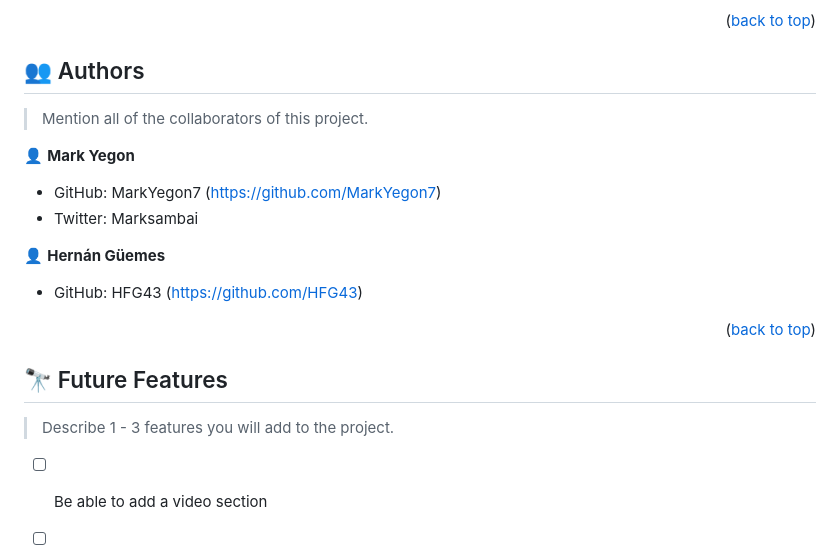
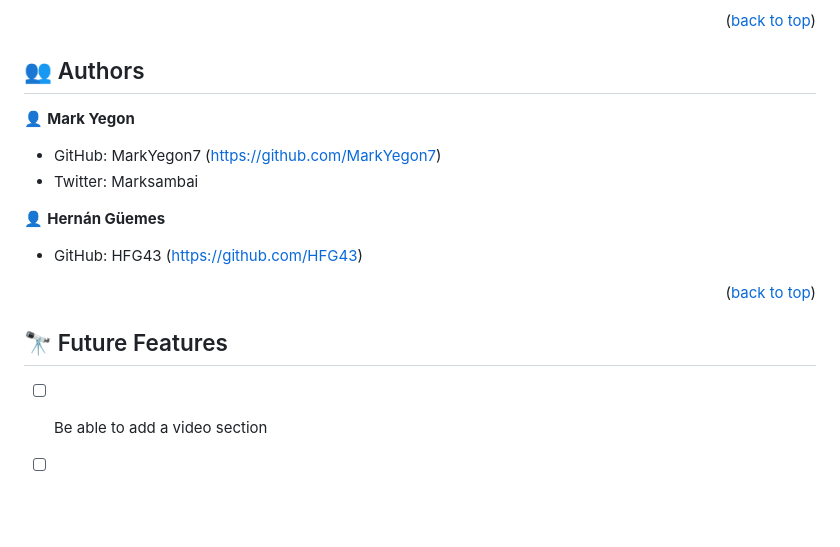
Before and after one commit to MarkYegon7/Portfolio-Website, a Markdown page: README.md, the part around the change. Drawn GitHub-style; blank space fills up the shorter version.

```diff
--- a/README.md
+++ b/README.md
@@ -71,8 +71,6 @@ Clone this repository to your desired folder:git@github.com:MarkYegon7/Portfolio
 
 ## 👥 Authors <a name="authors"></a>
 
-> Mention all of the collaborators of this project.
-
 👤 **Mark Yegon**
 
 - GitHub: MarkYegon7 (https://github.com/MarkYegon7)
@@ -86,8 +84,6 @@ Clone this repository to your desired folder:git@github.com:MarkYegon7/Portfolio
 
 
 ## 🔭 Future Features <a name="future-features"></a>
-
-> Describe 1 - 3 features you will add to the project.
 
 - [ ] Be able to add a video section
 
```
